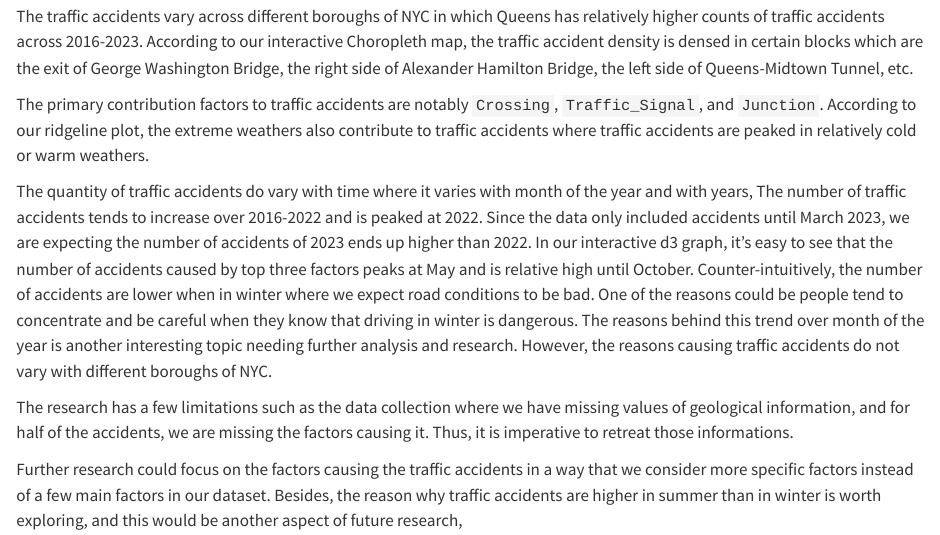
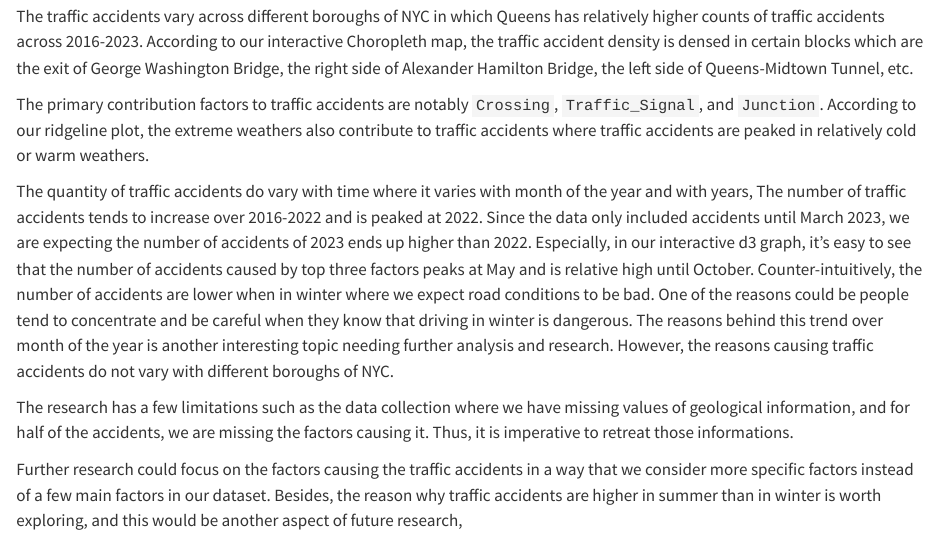
Before and after one commit to ArixLi/NYCTrafficAccident, a Quarto document (conclusion.qmd): the page in a window 1100 px wide, from 150 px down. Rendered offline with R 4.5, knitr and Pandoc in place of Quarto, with nearby package versions.

Commit message:
Final Check

```diff
--- a/conclusion.qmd
+++ b/conclusion.qmd
@@ -6,7 +6,7 @@ The traffic accidents vary across different boroughs of NYC in which Queens has
 
 The primary contribution factors to traffic accidents are notably `Crossing`, `Traffic_Signal`, and `Junction`. According to our ridgeline plot, the extreme weathers also contribute to traffic accidents where traffic accidents are peaked in relatively cold or warm weathers.
 
-The quantity of traffic accidents do vary with time where it varies with month of the year and with years, The number of traffic accidents tends to increase over 2016-2022 and is peaked at 2022. Since the data only included accidents until March 2023, we are expecting the number of accidents of 2023 ends up higher than 2022. In our interactive d3 graph, it's easy to see that the number of accidents caused by top three factors peaks at May and is relative high until October. Counter-intuitively, the number of accidents are lower when in winter where we expect road conditions to be bad. One of the reasons could be people tend to concentrate and be careful when they know that driving in winter is dangerous. The reasons behind this trend over month of the year is another interesting topic needing further analysis and research. However, the reasons causing traffic accidents do not vary with different boroughs of NYC.
+The quantity of traffic accidents do vary with time where it varies with month of the year and with years, The number of traffic accidents tends to increase over 2016-2022 and is peaked at 2022. Since the data only included accidents until March 2023, we are expecting the number of accidents of 2023 ends up higher than 2022. Especially, in our interactive d3 graph, it's easy to see that the number of accidents caused by top three factors peaks at May and is relative high until October. Counter-intuitively, the number of accidents are lower when in winter where we expect road conditions to be bad. One of the reasons could be people tend to concentrate and be careful when they know that driving in winter is dangerous. The reasons behind this trend over month of the year is another interesting topic needing further analysis and research. However, the reasons causing traffic accidents do not vary with different boroughs of NYC.
 
 The research has a few limitations such as the data collection where we have missing values of geological information, and for half of the accidents, we are missing the factors causing it. Thus, it is imperative to retreat those informations.
 
```
Also changed, not shown: results.qmd (+1 -1 lines), docs/search.json, 5 other files.
